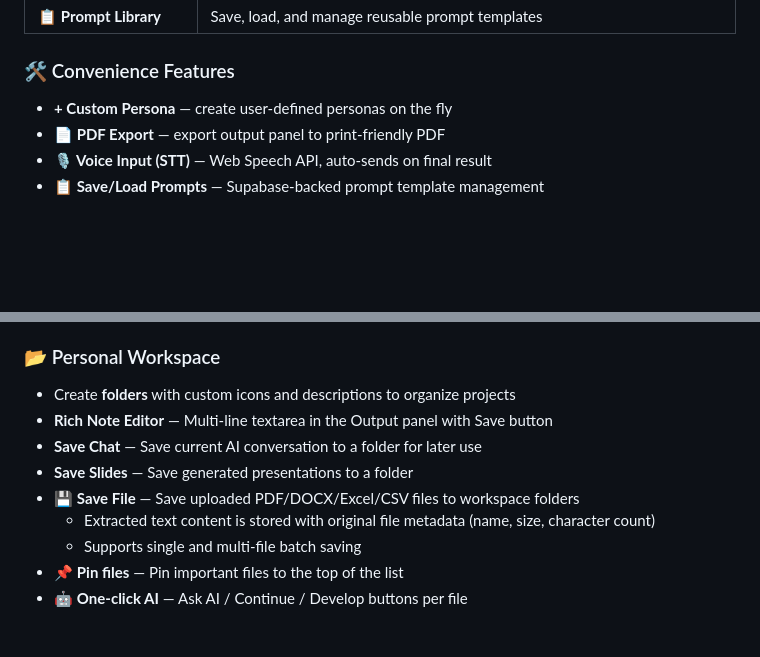
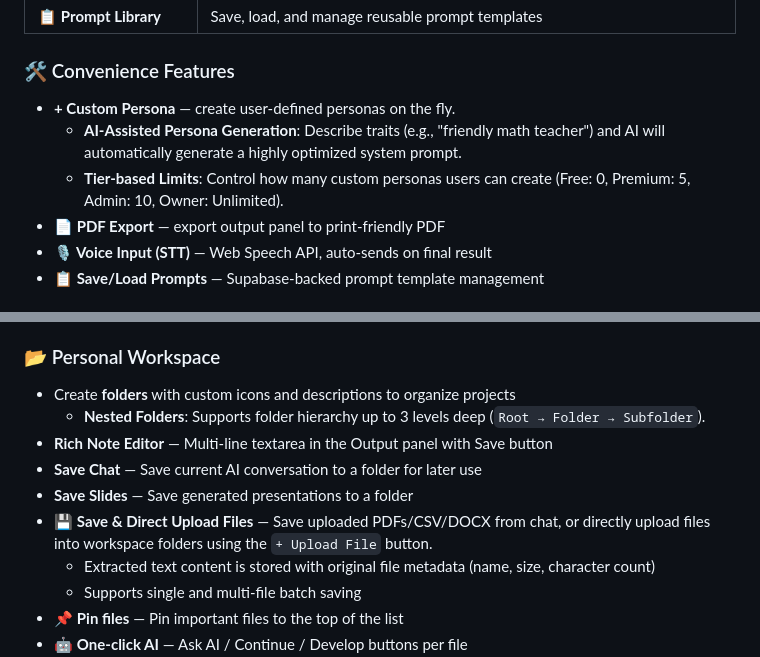
Before and after one commit to shinwookyi-oss/ai-hub, a Markdown page: README.md, 2 parts joined by grey strips. Drawn GitHub-style; blank space fills up the shorter version.

Commit message:
docs: update README with tier limits, AI persona generator, and nested workspace folders features

```diff
--- a/README.md
+++ b/README.md
@@ -71,7 +71,9 @@ Each persona **accumulates knowledge** over conversations through two systems:
 | 📋 **Prompt Library** | Save, load, and manage reusable prompt templates |
 
 ### 🛠️ Convenience Features
-- **+ Custom Persona** — create user-defined personas on the fly
+- **+ Custom Persona** — create user-defined personas on the fly.
+  - **AI-Assisted Persona Generation**: Describe traits (e.g., "friendly math teacher") and AI will automatically generate a highly optimized system prompt.
+  - **Tier-based Limits**: Control how many custom personas users can create (Free: 0, Premium: 5, Admin: 10, Owner: Unlimited).
 - **📄 PDF Export** — export output panel to print-friendly PDF
 - **🎙️ Voice Input (STT)** — Web Speech API, auto-sends on final result
 - **📋 Save/Load Prompts** — Supabase-backed prompt template management
@@ -138,10 +140,11 @@ export PASSWORD_SALT=your_salt  # Custom salt for password hashing
 
 ### 📂 Personal Workspace
 - Create **folders** with custom icons and descriptions to organize projects
+  - **Nested Folders**: Supports folder hierarchy up to 3 levels deep (`Root → Folder → Subfolder`).
 - **Rich Note Editor** — Multi-line textarea in the Output panel with Save button
 - **Save Chat** — Save current AI conversation to a folder for later use
 - **Save Slides** — Save generated presentations to a folder
-- 💾 **Save File** — Save uploaded PDF/DOCX/Excel/CSV files to workspace folders
+- 💾 **Save & Direct Upload Files** — Save uploaded PDFs/CSV/DOCX from chat, or directly upload files into workspace folders using the `+ Upload File` button.
   - Extracted text content is stored with original file metadata (name, size, character count)
   - Supports single and multi-file batch saving
 - 📌 **Pin files** — Pin important files to the top of the list
```
